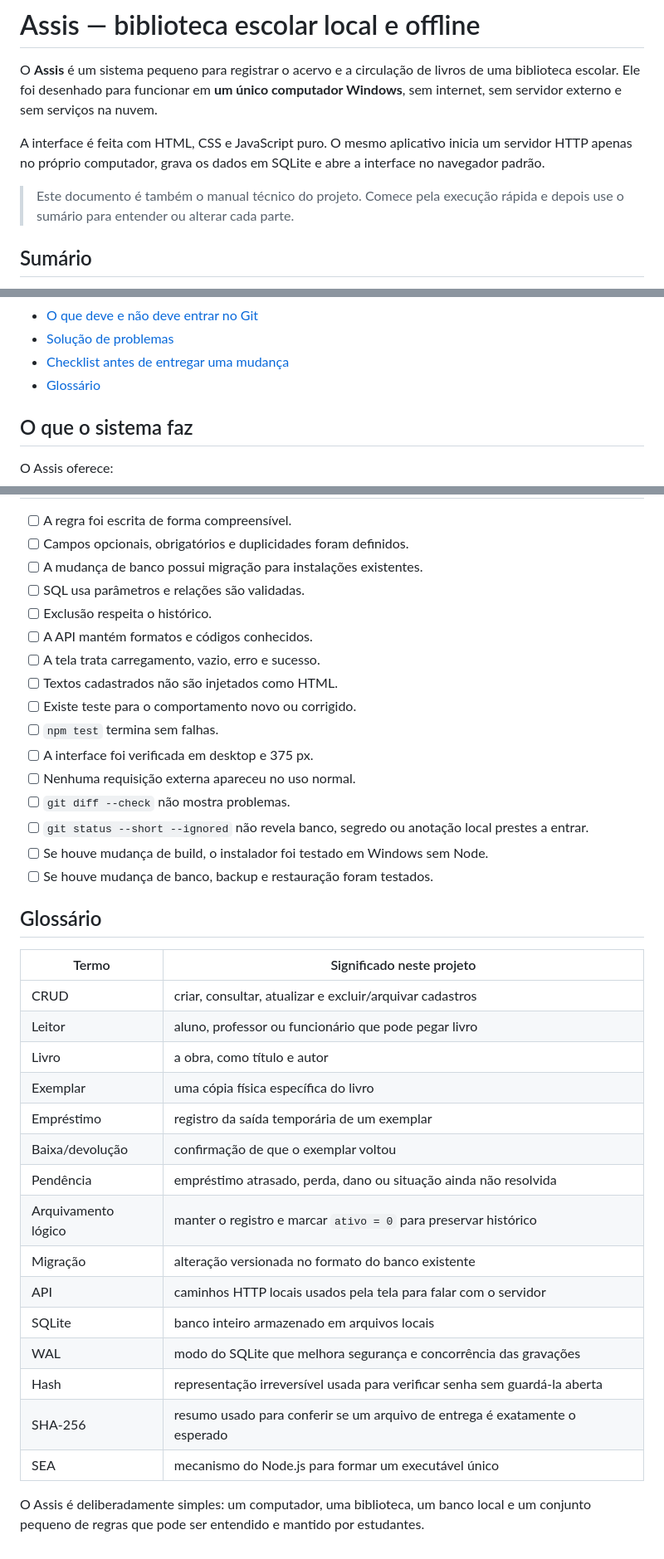
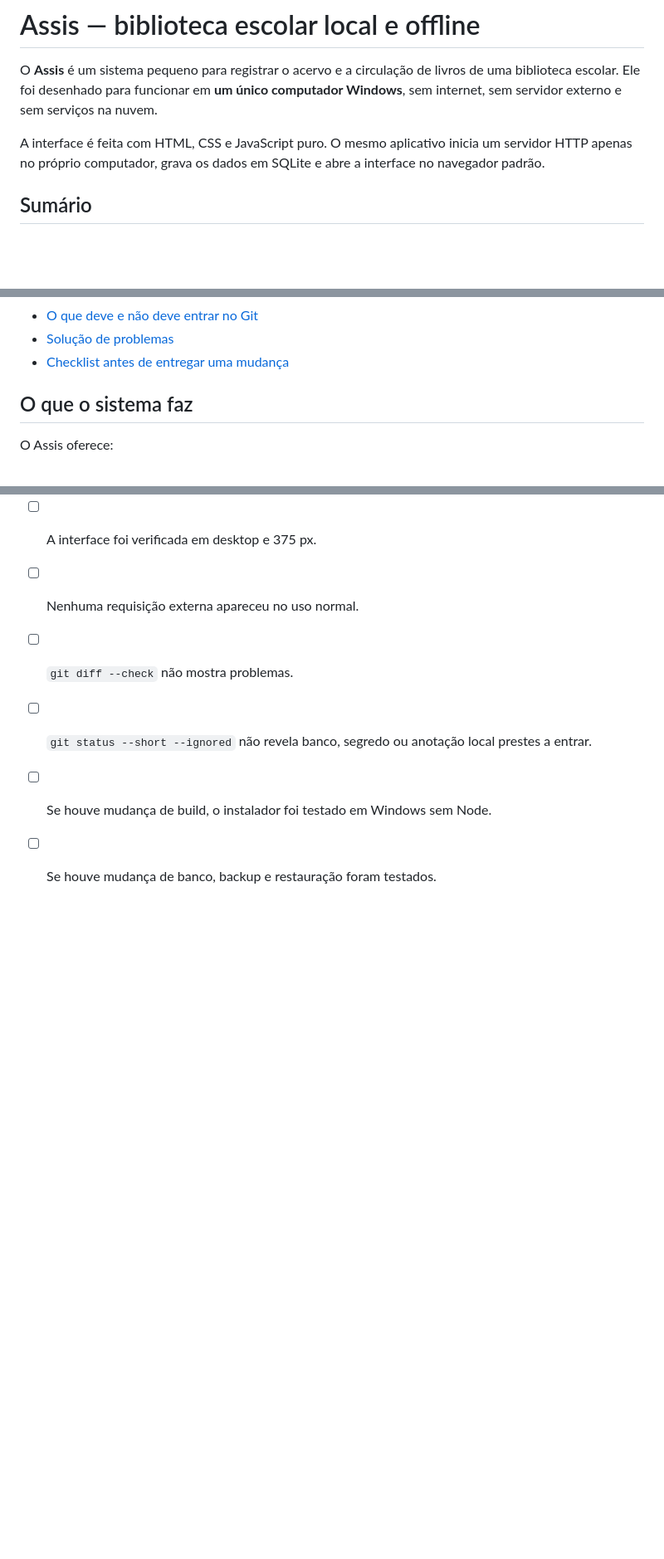
Before and after one commit to cardoso-ericky/projeto-semana-tecnica, a Markdown page: README.md, 3 parts joined by grey strips. Shown at 83% size. GitHub-like rendering; blank space fills up the shorter version.

Commit message:
Remove glossary section from README.md
Removed the glossary section from the README.

```diff
--- a/README.md
+++ b/README.md
@@ -3,8 +3,6 @@
 O **Assis** é um sistema pequeno para registrar o acervo e a circulação de livros de uma biblioteca escolar. Ele foi desenhado para funcionar em **um único computador Windows**, sem internet, sem servidor externo e sem serviços na nuvem.
 
 A interface é feita com HTML, CSS e JavaScript puro. O mesmo aplicativo inicia um servidor HTTP apenas no próprio computador, grava os dados em SQLite e abre a interface no navegador padrão.
-
-> Este documento é também o manual técnico do projeto. Comece pela execução rápida e depois use o sumário para entender ou alterar cada parte.
 
 ## Sumário
 
@@ -29,7 +27,6 @@ A interface é feita com HTML, CSS e JavaScript puro. O mesmo aplicativo inicia
 - [O que deve e não deve entrar no Git](#o-que-deve-e-não-deve-entrar-no-git)
 - [Solução de problemas](#solução-de-problemas)
 - [Checklist antes de entregar uma mudança](#checklist-antes-de-entregar-uma-mudança)
-- [Glossário](#glossário)
 
 ## O que o sistema faz
 
@@ -1179,25 +1176,3 @@ Primeiro faça backup. Encerre o servidor e mova a pasta de dados para outro nom
 - [ ] `git status --short --ignored` não revela banco, segredo ou anotação local prestes a entrar.
 - [ ] Se houve mudança de build, o instalador foi testado em Windows sem Node.
 - [ ] Se houve mudança de banco, backup e restauração foram testados.
-
-## Glossário
-
-| Termo | Significado neste projeto |
-|---|---|
-| CRUD | criar, consultar, atualizar e excluir/arquivar cadastros |
-| Leitor | aluno, professor ou funcionário que pode pegar livro |
-| Livro | a obra, como título e autor |
-| Exemplar | uma cópia física específica do livro |
-| Empréstimo | registro da saída temporária de um exemplar |
-| Baixa/devolução | confirmação de que o exemplar voltou |
-| Pendência | empréstimo atrasado, perda, dano ou situação ainda não resolvida |
-| Arquivamento lógico | manter o registro e marcar `ativo = 0` para preservar histórico |
-| Migração | alteração versionada no formato do banco existente |
-| API | caminhos HTTP locais usados pela tela para falar com o servidor |
-| SQLite | banco inteiro armazenado em arquivos locais |
-| WAL | modo do SQLite que melhora segurança e concorrência das gravações |
-| Hash | representação irreversível usada para verificar senha sem guardá-la aberta |
-| SHA-256 | resumo usado para conferir se um arquivo de entrega é exatamente o esperado |
-| SEA | mecanismo do Node.js para formar um executável único |
-
-O Assis é deliberadamente simples: um computador, uma biblioteca, um banco local e um conjunto pequeno de regras que pode ser entendido e mantido por estudantes.
```
